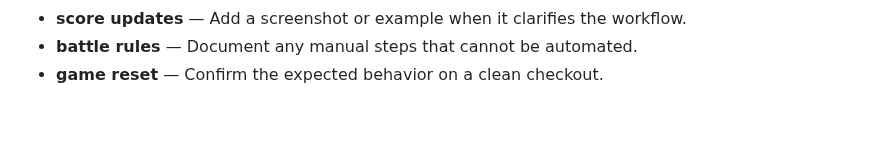
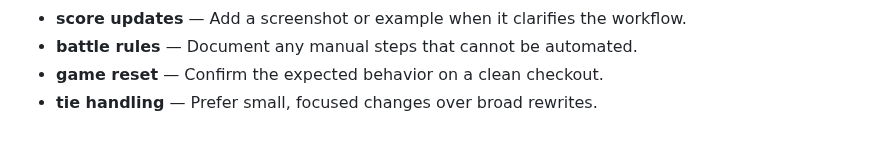
Before and after one commit to Sid2169/threeWay, a Markdown page: README.md, the part around the change. Rendered like a GitHub page.

Commit message:
Add tie handling troubleshooting

```diff
--- a/README.md
+++ b/README.md
@@ -112,3 +112,4 @@ Enjoy the game and let the battles begin! Who will win? Old Gen or New Gen? 🥳
 - **score updates** — Add a screenshot or example when it clarifies the workflow.
 - **battle rules** — Document any manual steps that cannot be automated.
 - **game reset** — Confirm the expected behavior on a clean checkout.
+- **tie handling** — Prefer small, focused changes over broad rewrites.
```
